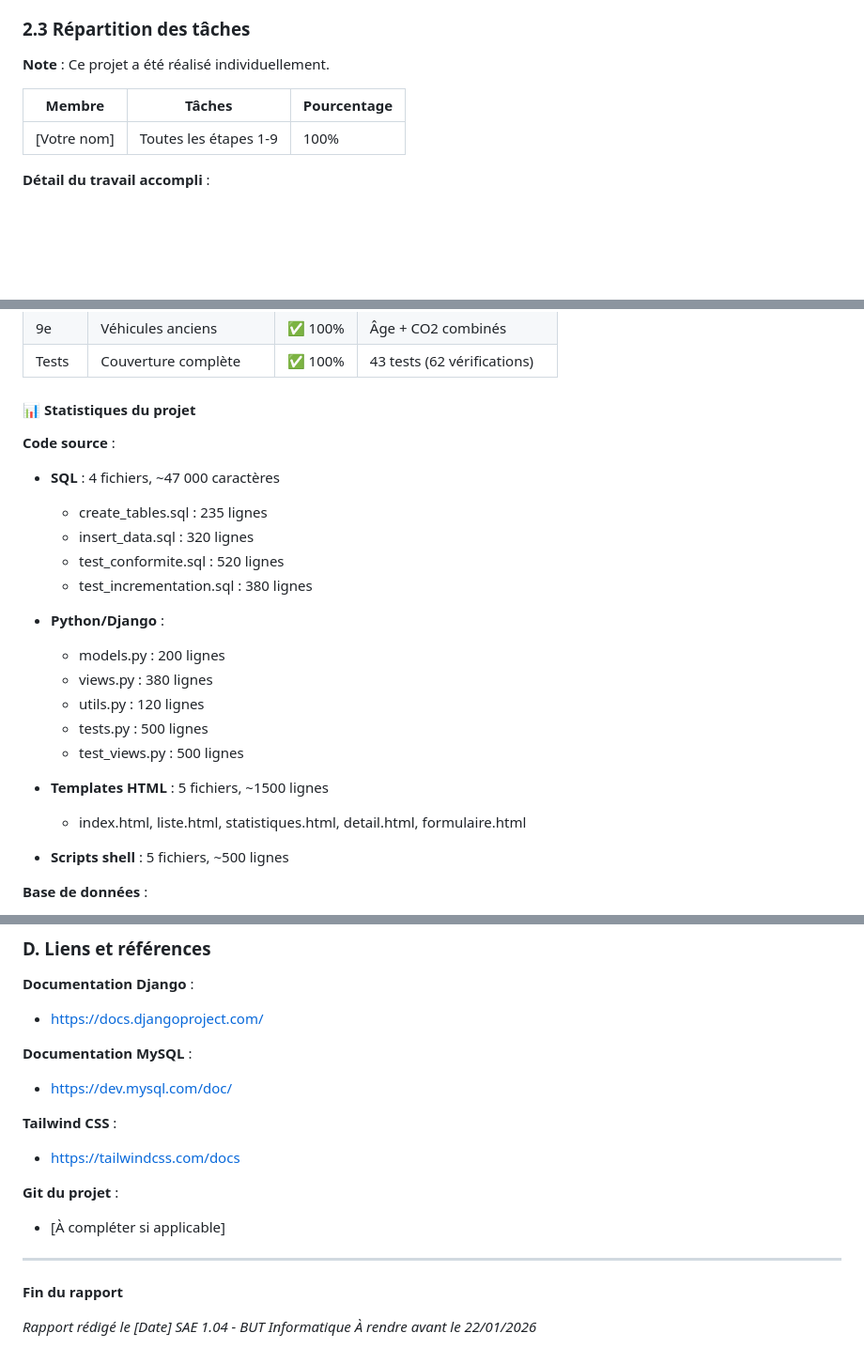
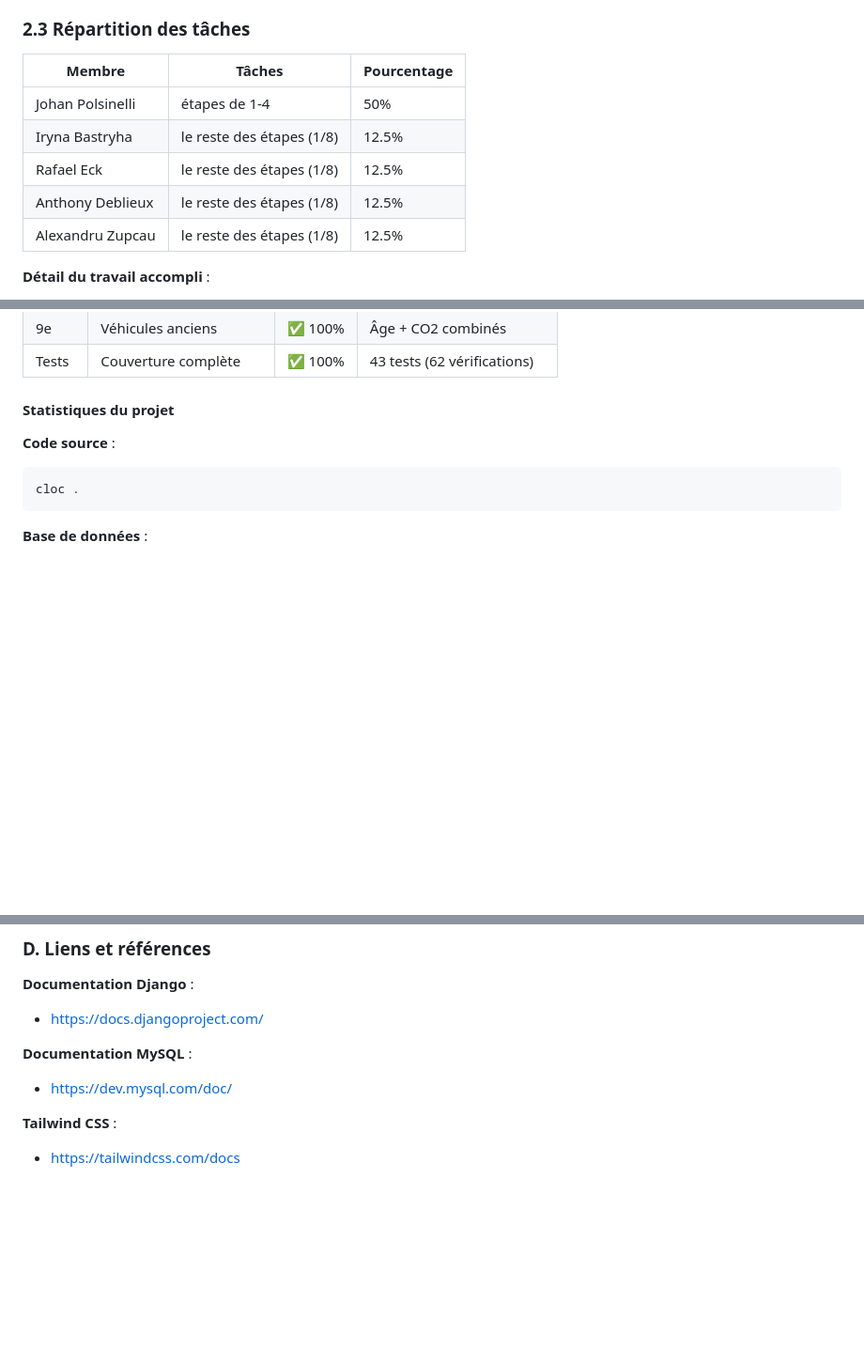
Before and after one commit to jojo8356/SAE-104, a Markdown page: RAPPORT.md, 3 parts joined by grey strips. Shown at 94% size. GitHub-like rendering; blank space fills up the shorter version.

````diff
--- a/RAPPORT.md
+++ b/RAPPORT.md
@@ -94,11 +94,13 @@ L'application permet de gérer l'ensemble du cycle de vie des cartes grises :
 
 ### 2.3 Répartition des tâches
 
-**Note** : Ce projet a été réalisé individuellement.
-
 | Membre      | Tâches                | Pourcentage |
 | ----------- | --------------------- | ----------- |
-| [Votre nom] | Toutes les étapes 1-9 | 100%        |
+| Johan Polsinelli | étapes de 1-4 | 50%        |
+| Iryna Bastryha | le reste des étapes (1/8) | 12.5%        |
+| Rafael Eck | le reste des étapes (1/8) | 12.5%        |
+| Anthony Deblieux | le reste des étapes (1/8) | 12.5%        |
+| Alexandru Zupcau | le reste des étapes (1/8) | 12.5%        |
 
 **Détail du travail accompli** :
 
@@ -907,27 +909,13 @@ TOTAL: 62 vérifications | 100% de réussite
 | 9e    | Véhicules anciens    | ✅ 100% | Âge + CO2 combinés          |
 | Tests | Couverture complète  | ✅ 100% | 43 tests (62 vérifications) |
 
-#### 📊 Statistiques du projet
+#### Statistiques du projet
 
 **Code source** :
 
-- **SQL** : 4 fichiers, ~47 000 caractères
-  - create_tables.sql : 235 lignes
-  - insert_data.sql : 320 lignes
-  - test_conformite.sql : 520 lignes
-  - test_incrementation.sql : 380 lignes
-
-- **Python/Django** :
-  - models.py : 200 lignes
-  - views.py : 380 lignes
-  - utils.py : 120 lignes
-  - tests.py : 500 lignes
-  - test_views.py : 500 lignes
-
-- **Templates HTML** : 5 fichiers, ~1500 lignes
-  - index.html, liste.html, statistiques.html, detail.html, formulaire.html
-
-- **Scripts shell** : 5 fichiers, ~500 lignes
+```bash
+cloc .
+```
 
 **Base de données** :
 
@@ -1383,15 +1361,3 @@ uv run python manage.py test cartes_grises.test_views --keepdb
 **Tailwind CSS** :
 
 - https://tailwindcss.com/docs
-
-**Git du projet** :
-
-- [À compléter si applicable]
-
----
-
-**Fin du rapport**
-
-_Rapport rédigé le [Date]_
-_SAE 1.04 - BUT Informatique_
-_À rendre avant le 22/01/2026_
````
Also changed, not shown: other parts of RAPPORT.md (+19 -29 lines).
